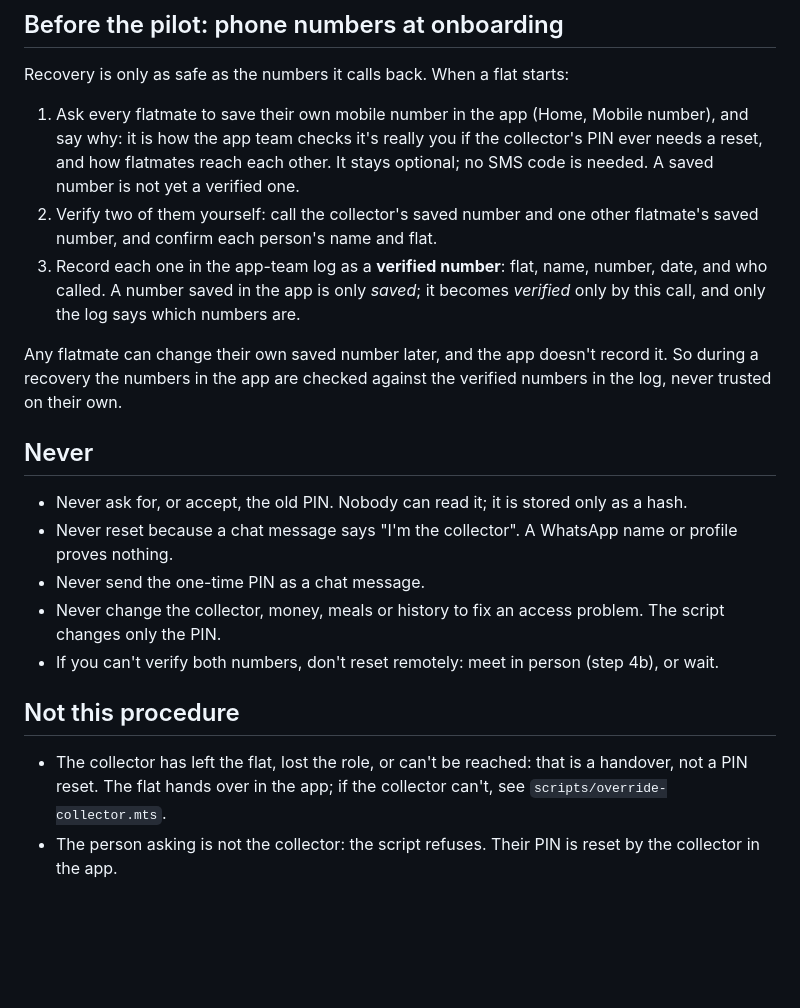
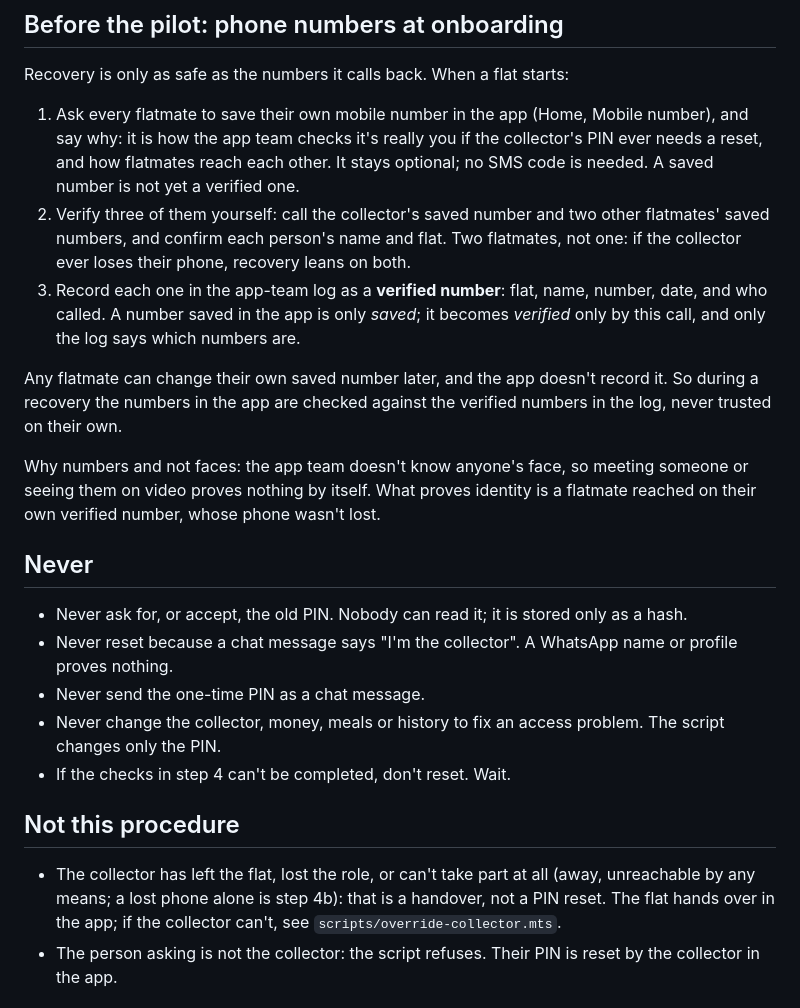
Before and after one commit to 07fahim/bashabook, a Markdown page: ops/collector-pin-recovery.md, the part around one of its changes. Drawn GitHub-style; blank space fills up the shorter version.

```diff
--- a/ops/collector-pin-recovery.md
+++ b/ops/collector-pin-recovery.md
@@ -11,13 +11,16 @@ Recovery is only as safe as the numbers it calls back. When a flat starts:
 1. Ask every flatmate to save their own mobile number in the app (Home, Mobile number), and say why: it is how the app team
    checks it's really you if the collector's PIN ever needs a reset, and how flatmates reach each other. It stays optional;
    no SMS code is needed. A saved number is not yet a verified one.
-2. Verify two of them yourself: call the collector's saved number and one other flatmate's saved number, and confirm each
-   person's name and flat.
+2. Verify three of them yourself: call the collector's saved number and two other flatmates' saved numbers, and confirm
+   each person's name and flat. Two flatmates, not one: if the collector ever loses their phone, recovery leans on both.
 3. Record each one in the app-team log as a **verified number**: flat, name, number, date, and who called. A number saved
    in the app is only *saved*; it becomes *verified* only by this call, and only the log says which numbers are.
 
 Any flatmate can change their own saved number later, and the app doesn't record it. So during a recovery the numbers in the
 app are checked against the verified numbers in the log, never trusted on their own.
+
+Why numbers and not faces: the app team doesn't know anyone's face, so meeting someone or seeing them on video proves
+nothing by itself. What proves identity is a flatmate reached on their own verified number, whose phone wasn't lost.
 
 ## Never
 
@@ -25,11 +28,12 @@ app are checked against the verified numbers in the log, never trusted on their
 - Never reset because a chat message says "I'm the collector". A WhatsApp name or profile proves nothing.
 - Never send the one-time PIN as a chat message.
 - Never change the collector, money, meals or history to fix an access problem. The script changes only the PIN.
-- If you can't verify both numbers, don't reset remotely: meet in person (step 4b), or wait.
+- If the checks in step 4 can't be completed, don't reset. Wait.
 
 ## Not this procedure
 
-- The collector has left the flat, lost the role, or can't be reached: that is a handover, not a PIN reset. The flat hands
+- The collector has left the flat, lost the role, or can't take part at all (away, unreachable by any means; a lost phone
+  alone is step 4b): that is a handover, not a PIN reset. The flat hands
   over in the app; if the collector can't, see `scripts/override-collector.mts`.
 - The person asking is not the collector: the script refuses. Their PIN is reset by the collector in the app.
 
```
Also changed, not shown: other parts of ops/collector-pin-recovery.md (+18 -12 lines).
